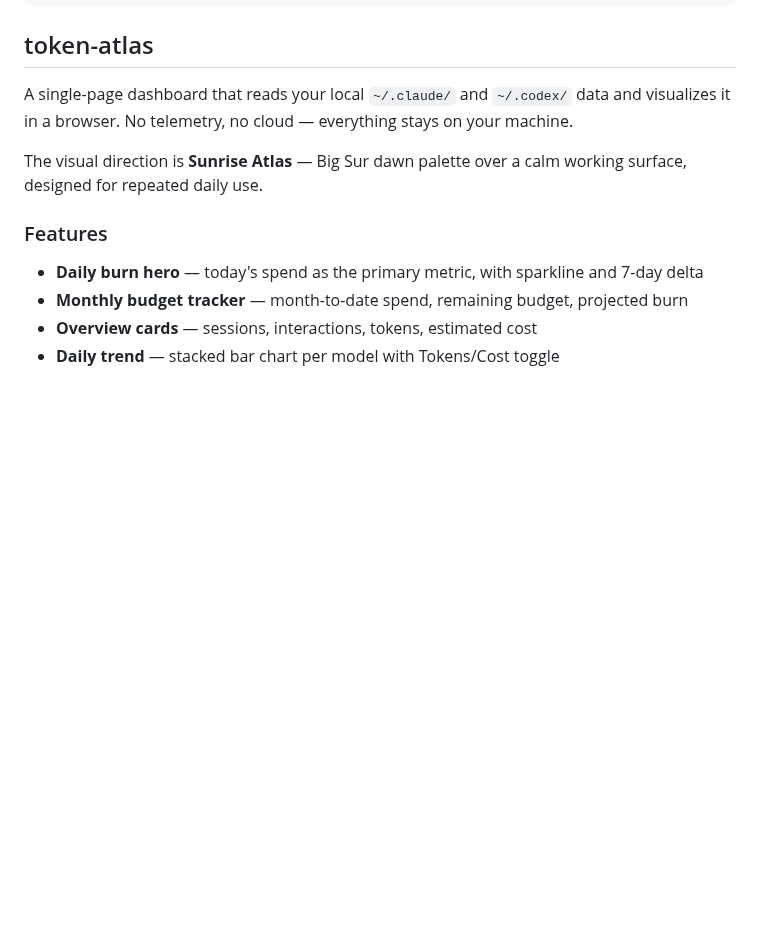
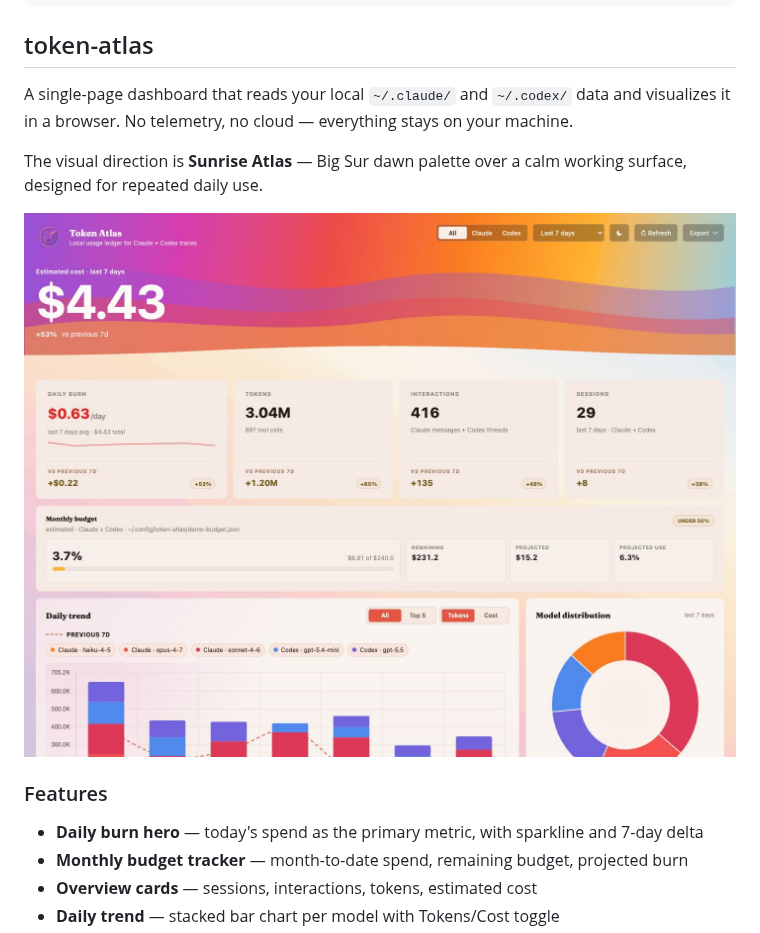
Before and after one commit to FunnyQ/cc-plugins, a Markdown page: README.md, the part around the change. GitHub-like rendering; pictures changed too: assets/token-atlas-dashboard.jpg (added); blank space fills up the shorter version.

Commit message:
📖 add token atlas dashboard preview screenshot
- Add dashboard screenshot asset (`assets/token-atlas-dashboard.jpg`)
- Embed preview image in README with descriptive alt text

---

新增 Token Atlas 儀表板預覽截圖至 README，展示產品視覺效果。

```diff
--- a/README.md
+++ b/README.md
@@ -37,6 +37,8 @@ bun $CLAUDE_PLUGIN_ROOT/skills/dashboard/scripts/install.ts
 A single-page dashboard that reads your local `~/.claude/` and `~/.codex/` data and visualizes it in a browser. No telemetry, no cloud — everything stays on your machine.
 
 The visual direction is **Sunrise Atlas** — Big Sur dawn palette over a calm working surface, designed for repeated daily use.
+
+![Token Atlas dashboard preview](./assets/token-atlas-dashboard.jpg)
 
 ### Features
 
```
